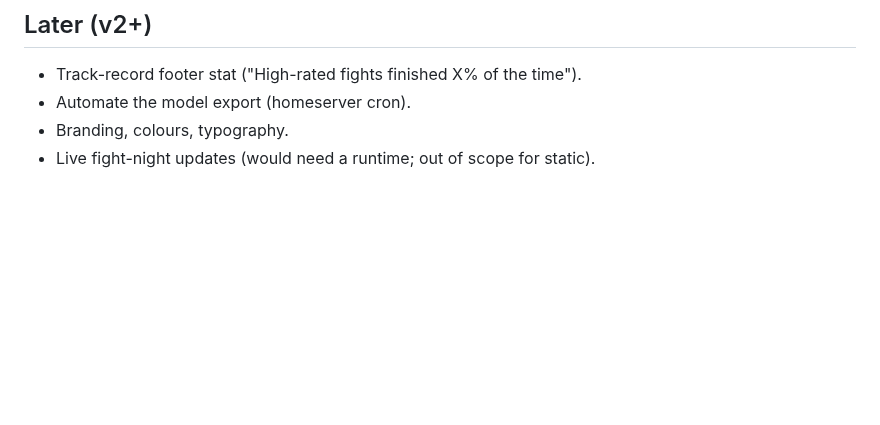
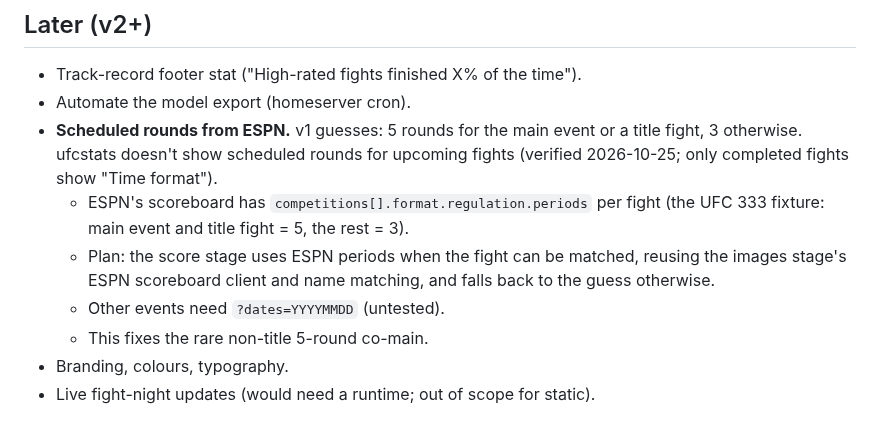
Before and after one commit to alexzfe/fight-card-website, a Markdown page: PLAN.md, the part around the change. Rendered like a GitHub page; blank space fills up the shorter version.

Commit message:
docs: record ESPN scheduled-rounds as future work

```diff
--- a/PLAN.md
+++ b/PLAN.md
@@ -168,6 +168,11 @@ Copy the output into `model/` in this repo and commit it. This is manual for v1.
 
 - Track-record footer stat ("High-rated fights finished X% of the time").
 - Automate the model export (homeserver cron).
+- **Scheduled rounds from ESPN.** v1 guesses: 5 rounds for the main event or a title fight, 3 otherwise. ufcstats doesn't show scheduled rounds for upcoming fights (verified 2026-10-25; only completed fights show "Time format").
+  - ESPN's scoreboard has `competitions[].format.regulation.periods` per fight (the UFC 333 fixture: main event and title fight = 5, the rest = 3).
+  - Plan: the score stage uses ESPN periods when the fight can be matched, reusing the images stage's ESPN scoreboard client and name matching, and falls back to the guess otherwise.
+  - Other events need `?dates=YYYYMMDD` (untested).
+  - This fixes the rare non-title 5-round co-main.
 - Branding, colours, typography.
 - Live fight-night updates (would need a runtime; out of scope for static).
 
```
